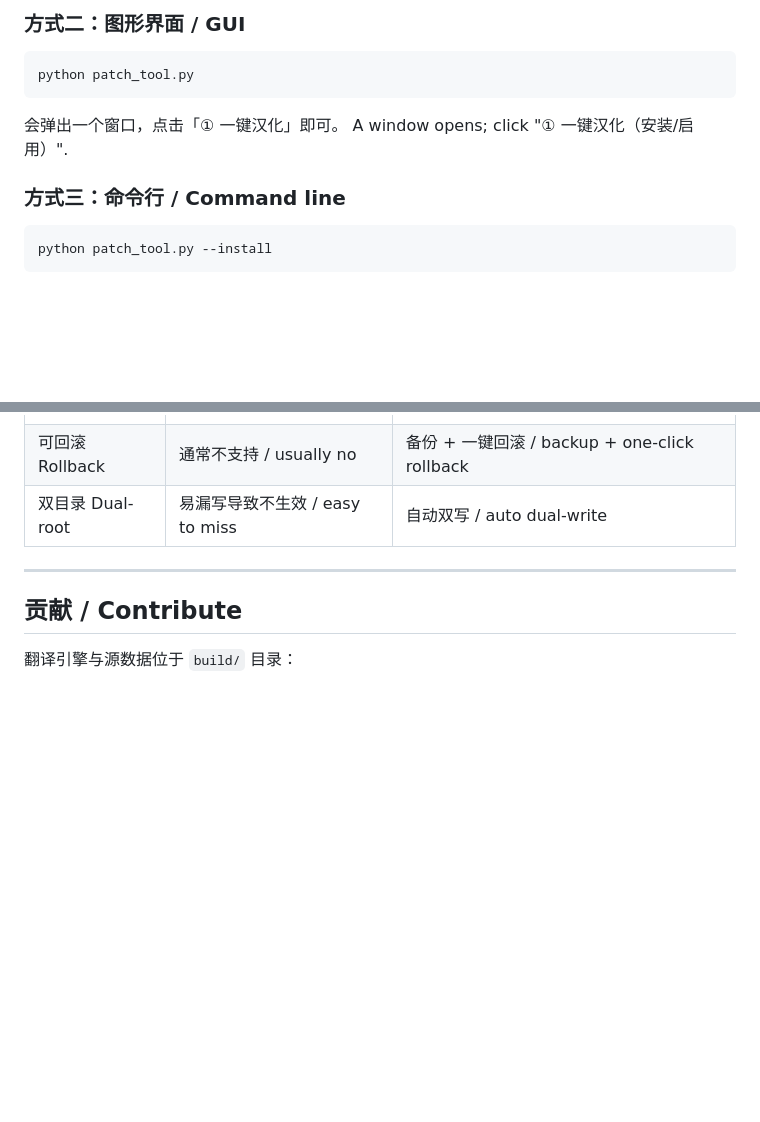
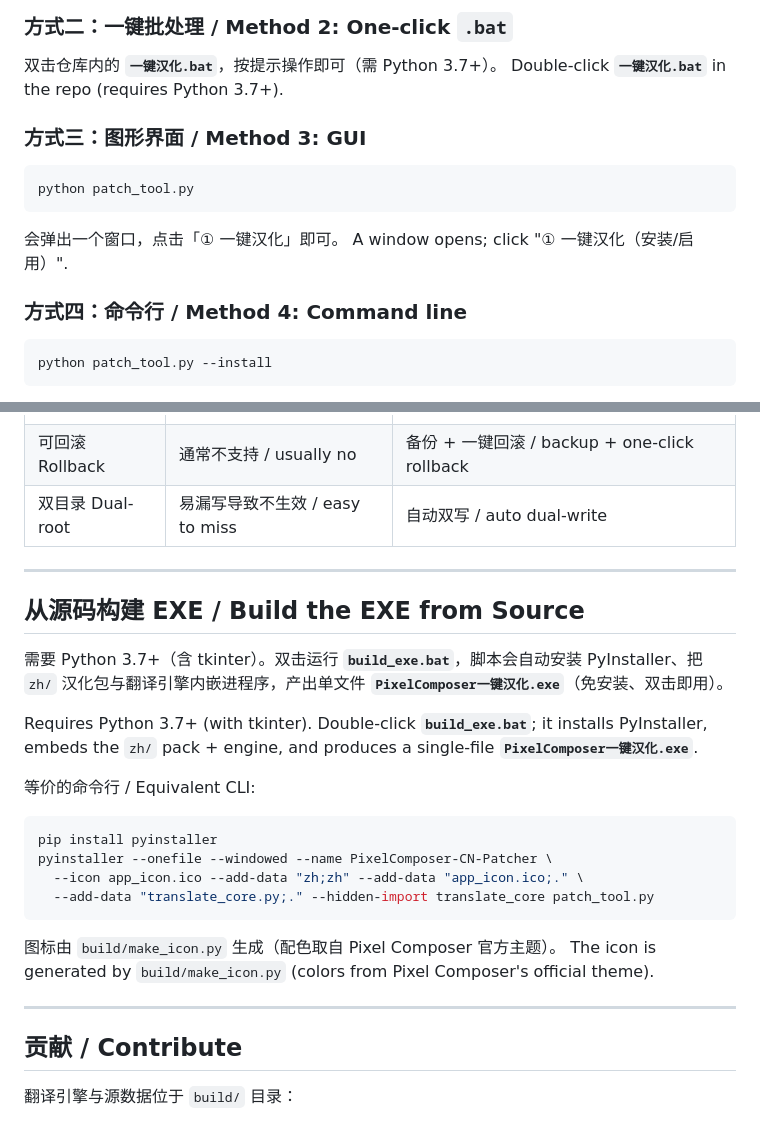
Before and after one commit to DC1024/pixel-composer-cn, a Markdown page: README.md, 2 parts joined by grey strips. Rendered like a GitHub page; blank space fills up the shorter version.

````diff
--- a/README.md
+++ b/README.md
@@ -39,12 +55,16 @@ Double-click **`一键汉化.bat`** in the repo and follow the prompts.
 
-### 方式二：图形界面 / GUI
+### 方式二：一键批处理 / Method 2: One-click `.bat`
+双击仓库内的 **`一键汉化.bat`**，按提示操作即可（需 Python 3.7+）。
+Double-click **`一键汉化.bat`** in the repo (requires Python 3.7+).
+
+### 方式三：图形界面 / Method 3: GUI
 ```bash
 python patch_tool.py
 ```
 会弹出一个窗口，点击「① 一键汉化」即可。
 A window opens; click "① 一键汉化（安装/启用）".
 
-### 方式三：命令行 / Command line
+### 方式四：命令行 / Method 4: Command line
 ```bash
 python patch_tool.py --install
 ```
@@ -131,6 +151,25 @@ LocalAppData/PixelComposer/Locale/zh/...      ← 写入点 1 / root 1
 
 ---
 
+## 从源码构建 EXE / Build the EXE from Source
+
+需要 Python 3.7+（含 tkinter）。双击运行 **`build_exe.bat`**，脚本会自动安装 PyInstaller、把 `zh/` 汉化包与翻译引擎内嵌进程序，产出单文件 **`PixelComposer一键汉化.exe`**（免安装、双击即用）。
+
+Requires Python 3.7+ (with tkinter). Double-click **`build_exe.bat`**; it installs PyInstaller, embeds the `zh/` pack + engine, and produces a single-file **`PixelComposer一键汉化.exe`**.
+
+等价的命令行 / Equivalent CLI:
+```bash
+pip install pyinstaller
+pyinstaller --onefile --windowed --name PixelComposer-CN-Patcher \
+  --icon app_icon.ico --add-data "zh;zh" --add-data "app_icon.ico;." \
+  --add-data "translate_core.py;." --hidden-import translate_core patch_tool.py
+```
+
+图标由 `build/make_icon.py` 生成（配色取自 Pixel Composer 官方主题）。
+The icon is generated by `build/make_icon.py` (colors from Pixel Composer's official theme).
+
+---
+
 ## 贡献 / Contribute
 
 翻译引擎与源数据位于 `build/` 目录：
````
Also changed, not shown: other parts of README.md (+20 -4 lines), assets/logo.png (added), assets/screenshot.png (added), 8 other files.
